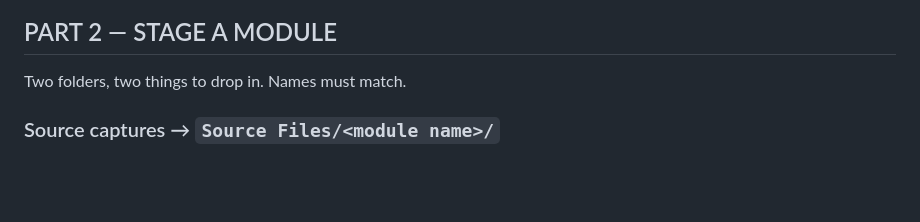
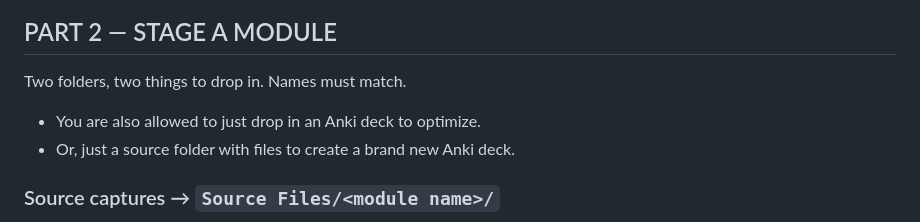
Before and after one commit to Bellefeu/Anki-Deck-Optimizer, a Markdown page: START_HERE.md, the part around the change. GitHub-like rendering; blank space fills up the shorter version.

```diff
--- a/START_HERE.md
+++ b/START_HERE.md
@@ -123,6 +123,9 @@ assumes Claude can see it.
 ## PART 2 — STAGE A MODULE
 
 Two folders, two things to drop in. Names must match.
+
+- You are also allowed to just drop in an Anki deck to optimize.
+- Or, just a source folder with files to create a brand new Anki deck.
 
 ### Source captures → `Source Files/<module name>/`
 
```
